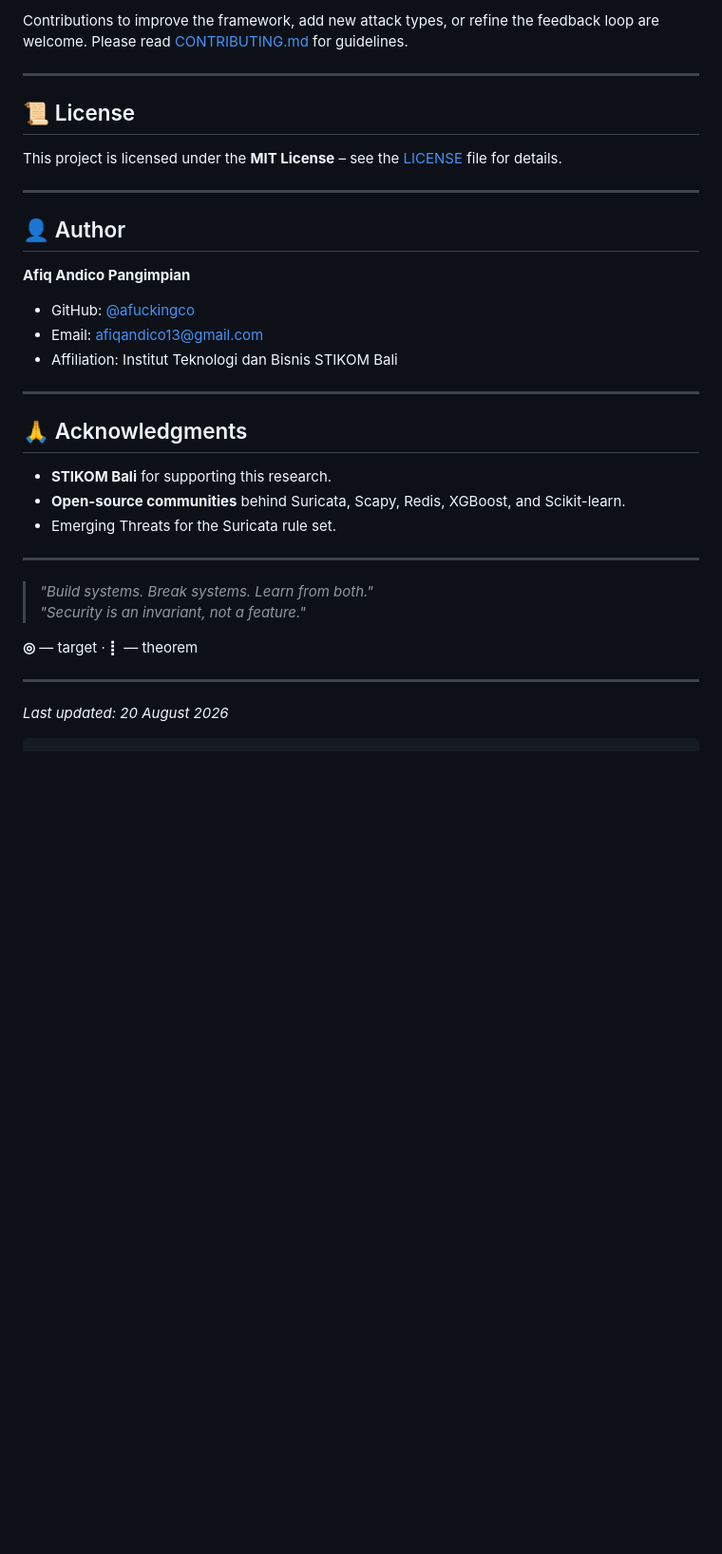
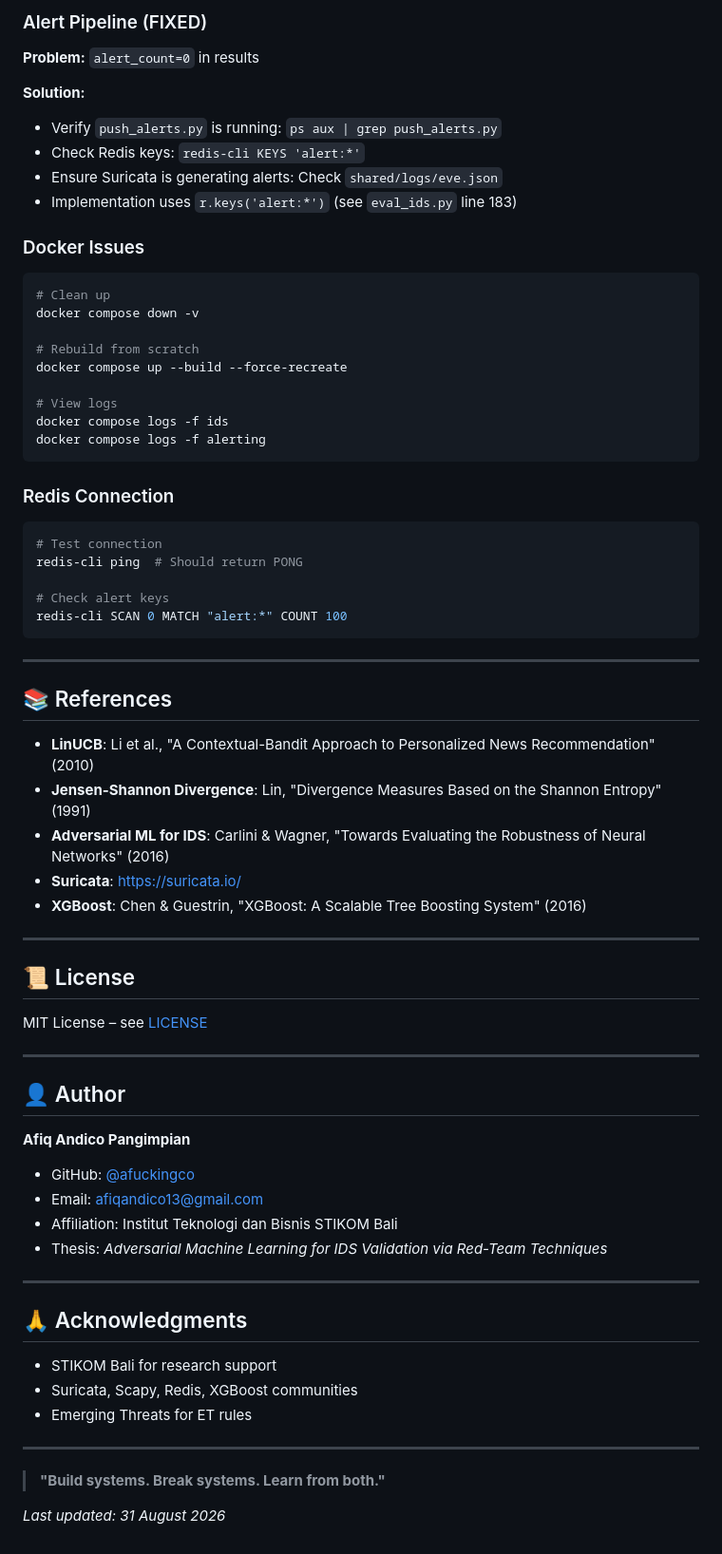
Before and after one commit to afuckingco/Adversarial-ML-for-IDS-Validation-via-Red-Team-Techniques, a Markdown page: README.md, the part around one of its changes. Shown at 95% size. Rendered like a GitHub page; blank space fills up the shorter version.

````diff
--- a/README.md
+++ b/README.md
@@ -314,11 +325,53 @@ python verify.py
 
-Contributions to improve the framework, add new attack types, or refine the feedback loop are welcome. Please read [CONTRIBUTING.md](AETG_paper/notes/CONTRIBUTING.md) for guidelines.
+### Alert Pipeline (FIXED)
+
+**Problem:** `alert_count=0` in results
+
+**Solution:**
+- Verify `push_alerts.py` is running: `ps aux | grep push_alerts.py`
+- Check Redis keys: `redis-cli KEYS 'alert:*'`
+- Ensure Suricata is generating alerts: Check `shared/logs/eve.json`
+- Implementation uses `r.keys('alert:*')` (see `eval_ids.py` line 183)
+
+### Docker Issues
+
+```bash
+# Clean up
+docker compose down -v
+
+# Rebuild from scratch
+docker compose up --build --force-recreate
+
+# View logs
+docker compose logs -f ids
+docker compose logs -f alerting
+```
+
+### Redis Connection
+
+```bash
+# Test connection
+redis-cli ping  # Should return PONG
+
+# Check alert keys
+redis-cli SCAN 0 MATCH "alert:*" COUNT 100
+```
+
+---
+
+## 📚 References
+
+- **LinUCB**: Li et al., "A Contextual-Bandit Approach to Personalized News Recommendation" (2010)
+- **Jensen-Shannon Divergence**: Lin, "Divergence Measures Based on the Shannon Entropy" (1991)
+- **Adversarial ML for IDS**: Carlini & Wagner, "Towards Evaluating the Robustness of Neural Networks" (2016)
+- **Suricata**: https://suricata.io/
+- **XGBoost**: Chen & Guestrin, "XGBoost: A Scalable Tree Boosting System" (2016)
 
 ---
 
 ## 📜 License
 
-This project is licensed under the **MIT License** – see the [LICENSE](LICENSE) file for details.
+MIT License – see [LICENSE](LICENSE)
 
 ---
 
@@ -326,25 +379,20 @@ This project is licensed under the **MIT License** – see the [LICENSE](LICENSE
 
 **Afiq Andico Pangimpian**
 - GitHub: [@afuckingco](https://github.com/afuckingco)
-- Email: [afiqandico13@gmail.com](mailto:afiqandico13@gmail.com)
+- Email: afiqandico13@gmail.com
 - Affiliation: Institut Teknologi dan Bisnis STIKOM Bali
+- Thesis: *Adversarial Machine Learning for IDS Validation via Red-Team Techniques*
 
 ---
 
 ## 🙏 Acknowledgments
 
-- **STIKOM Bali** for supporting this research.
-- **Open-source communities** behind Suricata, Scapy, Redis, XGBoost, and Scikit-learn.
-- Emerging Threats for the Suricata rule set.
+- STIKOM Bali for research support
+- Suricata, Scapy, Redis, XGBoost communities
+- Emerging Threats for ET rules
 
 ---
 
-> *"Build systems. Break systems. Learn from both."*
-> *"Security is an invariant, not a feature."*
+> **"Build systems. Break systems. Learn from both."**
 
-**◎** — target · **⡇** — theorem
-
----
-
-*Last updated: 20 August 2026*
-```
+*Last updated: 31 August 2026*
````
Also changed, not shown: other parts of README.md (+124 -113 lines).
